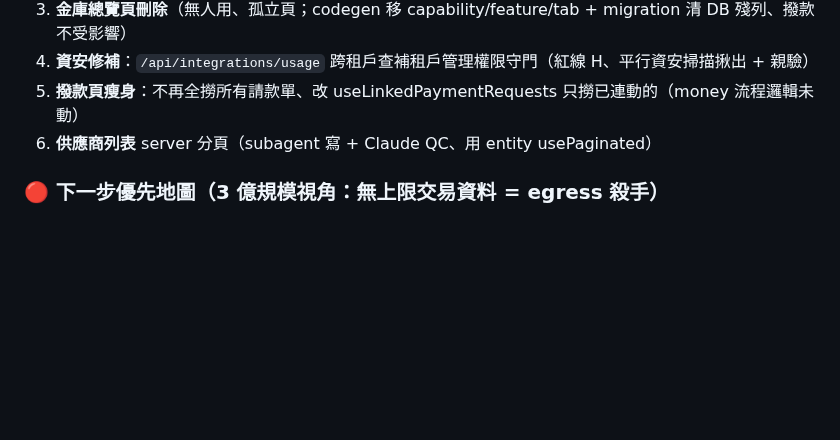
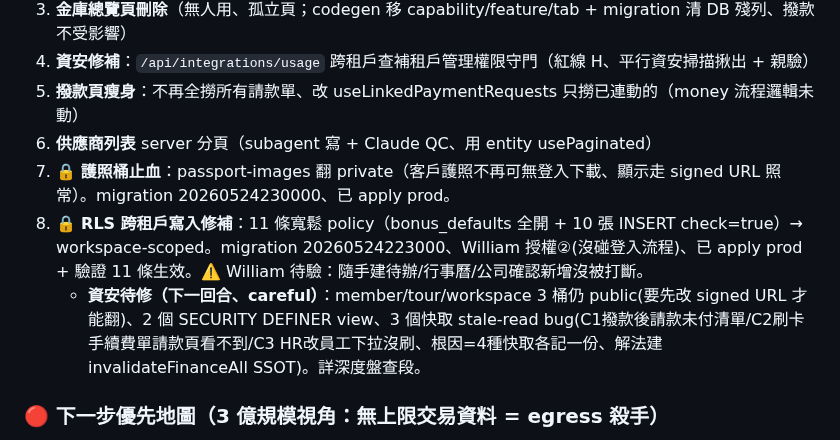
Before and after one commit to Venturo-Agent/yizhan-erp, a Markdown page: workspace/_meta/當前工作狀態.md, the part around one of its changes. Drawn GitHub-style; blank space fills up the shorter version.

Commit message:
docs: 活文件 — 護照止血 + RLS 跨租戶寫入修補已 apply 標記 + 資安待修清單
Co-Authored-By: Claude Opus 4.7 <noreply@anthropic.com>

```diff
--- a/workspace/_meta/當前工作狀態.md
+++ b/workspace/_meta/當前工作狀態.md
@@ -24,6 +24,9 @@
 4. **資安修補**：`/api/integrations/usage` 跨租戶查補租戶管理權限守門（紅線 H、平行資安掃描揪出 + 親驗）
 5. **撥款頁瘦身**：不再全撈所有請款單、改 useLinkedPaymentRequests 只撈已連動的（money 流程邏輯未動）
 6. **供應商列表** server 分頁（subagent 寫 + Claude QC、用 entity usePaginated）
+7. 🔒 **護照桶止血**：passport-images 翻 private（客戶護照不再可無登入下載、顯示走 signed URL 照常）。migration 20260524230000、已 apply prod。
+8. 🔒 **RLS 跨租戶寫入修補**：11 條寬鬆 policy（bonus_defaults 全開 + 10 張 INSERT check=true）→ workspace-scoped。migration 20260524223000、William 授權②(沒碰登入流程)、已 apply prod + 驗證 11 條生效。⚠️ William 待驗：隨手建待辦/行事曆/公司確認新增沒被打斷。
+   - **資安待修（下一回合、careful）**：member/tour/workspace 3 桶仍 public(要先改 signed URL 才能翻)、2 個 SECURITY DEFINER view、3 個快取 stale-read bug(C1撥款後請款未付清單/C2刷卡手續費單請款頁看不到/C3 HR改員工下拉沒刷、根因=4種快取各記一份、解法建 invalidateFinanceAll SSOT)。詳深度盤查段。
 
 ### 🔴 下一步優先地圖（3 億規模視角：無上限交易資料 = egress 殺手）
 - ✅ **財務報表頁完成（2026-05-24、未 push）**：Income/Overview/Disbursement 3 tab 改「只撈選取日期範圍」（William 拍板「用選取範圍算」）。新增 4 個範圍 hook（useReceiptsInRange/usePaymentRequestsInRange/useDisbursementOrdersInRange/useDraftTourIds、皆 createReportHook + **自動翻頁防 1000 筆截斷** + 超集抓取、client 保留原 coalesce/狀態過濾→數字不變）。出納單「請款單數」用 useLinkedPaymentRequests(不限日期防少算)。應收/應付/銀行餘額本來就用 createReportHook 未全撈。commit 47dca2e + 2a80311。**待 push（會計頁、建議 William 點頭再上）。**
```
Also changed, not shown: other parts of workspace/_meta/當前工作狀態.md (+20 -0 lines).
